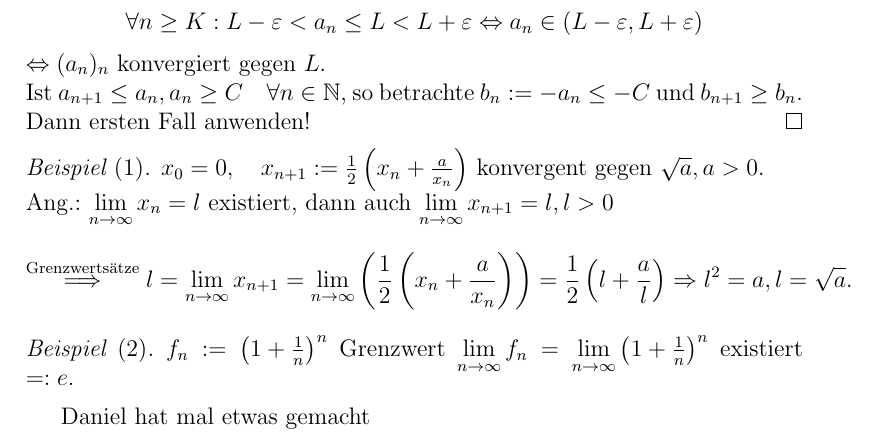
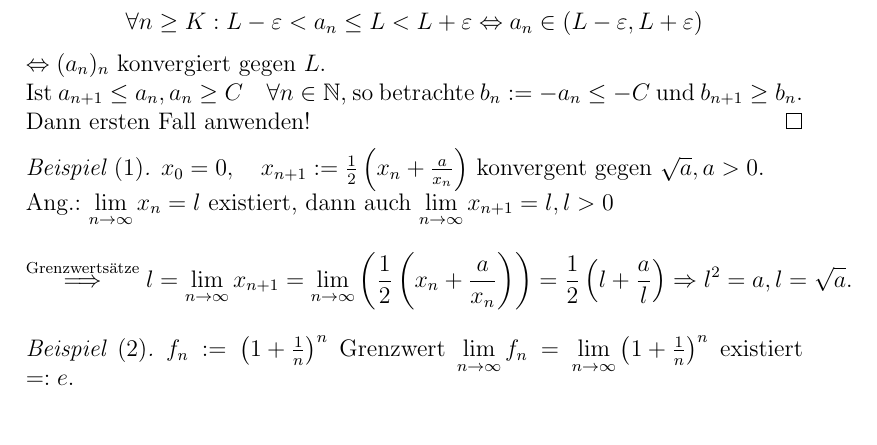
Before and after one commit to pavelzw/Analysis-I-Skript, a LaTeX document (ana1.tex): part of page 50 of 50, cut so that both start at the same text. Compiled offline with pdfLaTeX.

Commit message:
rückgängig

```diff
--- a/ana1.tex
+++ b/ana1.tex
@@ -1693,6 +1693,4 @@ Achtung! \(a_n < b_n \forall n, a_n \rightarrow a, b_n \rightarrow b \nRightarro
 \begin{bsp}[2]
 	\(f_n := \left( 1 + \frac{1}{n} \right)^n \) Grenzwert \( \lim\limits_{n\rightarrow\infty} f_n = \lim\limits_{n\rightarrow\infty} \left( 1 + \frac{1}{n} \right)^n \) existiert \( =: e \).
 \end{bsp}
-
-Daniel hat mal etwas gemacht
 \end{document}
```
Also changed, not shown: ana1.pdf.
